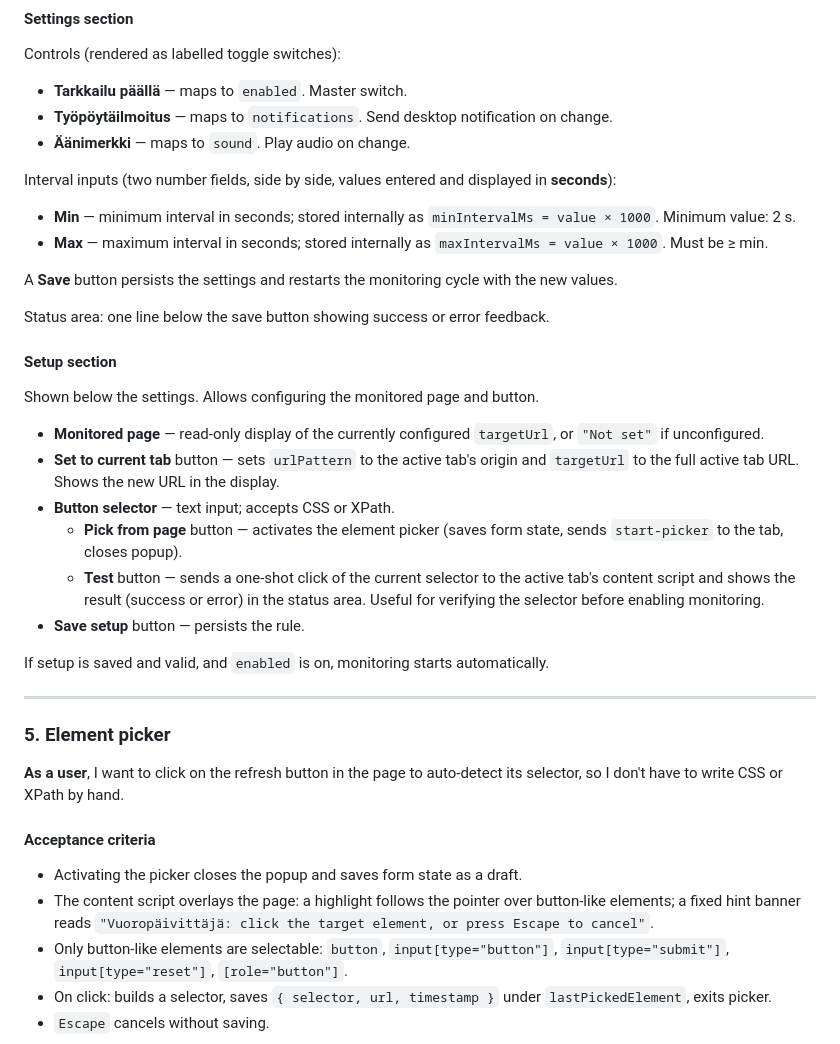
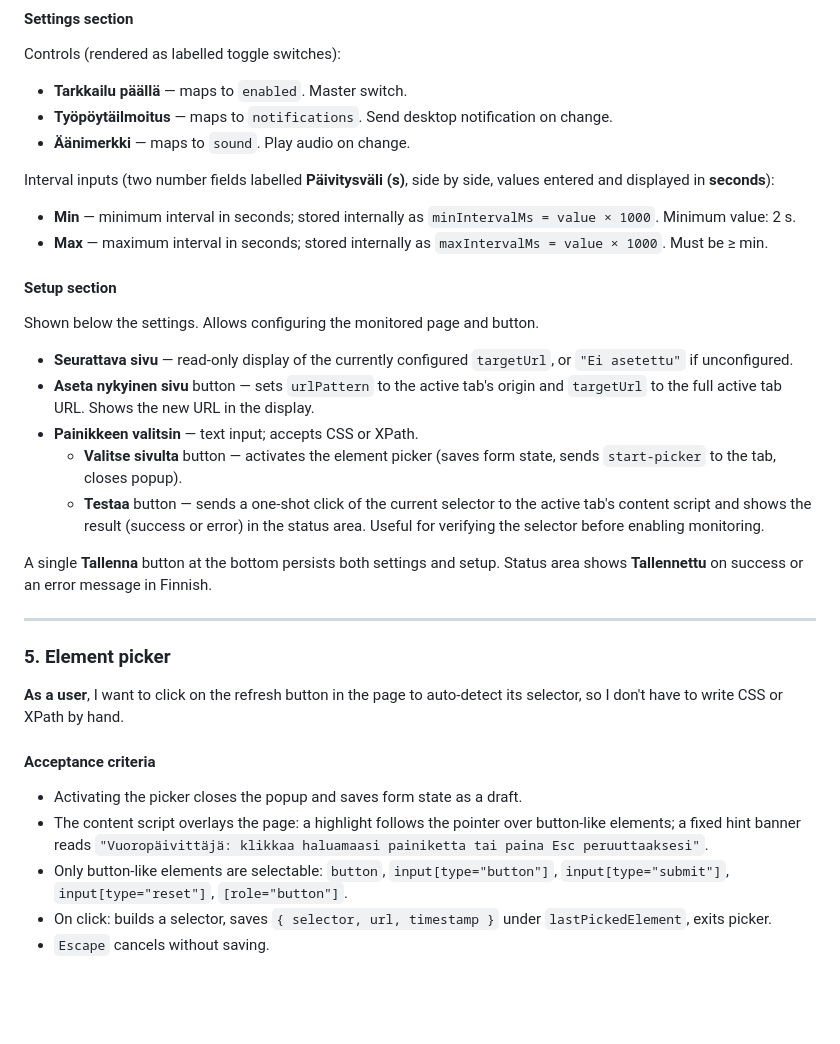
Before and after one commit to cniska/vuoropaivittaja, a Markdown page: SPEC.md, the part around the change. Drawn GitHub-style; blank space fills up the shorter version.

Commit message:
docs: all UI strings in Finnish
- Päivitysväli (s) for interval label
- Seurattava sivu / Ei asetettu for monitored page display
- Aseta nykyinen sivu for set-to-tab button
- Painikkeen valitsin for selector label
- Valitse sivulta / Testaa for picker and test buttons
- Tallenna / Tallennettu for save button and success status
- Picker hint banner translated to Finnish
- Single Tallenna button covers both settings and setup

```diff
--- a/SPEC.md
+++ b/SPEC.md
@@ -131,27 +131,22 @@ Controls (rendered as labelled toggle switches):
 - **Työpöytäilmoitus** — maps to `notifications`. Send desktop notification on change.
 - **Äänimerkki** — maps to `sound`. Play audio on change.
 
-Interval inputs (two number fields, side by side, values entered and displayed in **seconds**):
+Interval inputs (two number fields labelled **Päivitysväli (s)**, side by side, values entered and displayed in **seconds**):
 
 - **Min** — minimum interval in seconds; stored internally as `minIntervalMs = value × 1000`. Minimum value: 2 s.
 - **Max** — maximum interval in seconds; stored internally as `maxIntervalMs = value × 1000`. Must be ≥ min.
-
-A **Save** button persists the settings and restarts the monitoring cycle with the new values.
-
-Status area: one line below the save button showing success or error feedback.
 
 #### Setup section
 
 Shown below the settings. Allows configuring the monitored page and button.
 
-- **Monitored page** — read-only display of the currently configured `targetUrl`, or `"Not set"` if unconfigured.
-- **Set to current tab** button — sets `urlPattern` to the active tab's origin and `targetUrl` to the full active tab URL. Shows the new URL in the display.
-- **Button selector** — text input; accepts CSS or XPath.
-  - **Pick from page** button — activates the element picker (saves form state, sends `start-picker` to the tab, closes popup).
-  - **Test** button — sends a one-shot click of the current selector to the active tab's content script and shows the result (success or error) in the status area. Useful for verifying the selector before enabling monitoring.
-- **Save setup** button — persists the rule.
+- **Seurattava sivu** — read-only display of the currently configured `targetUrl`, or `"Ei asetettu"` if unconfigured.
+- **Aseta nykyinen sivu** button — sets `urlPattern` to the active tab's origin and `targetUrl` to the full active tab URL. Shows the new URL in the display.
+- **Painikkeen valitsin** — text input; accepts CSS or XPath.
+  - **Valitse sivulta** button — activates the element picker (saves form state, sends `start-picker` to the tab, closes popup).
+  - **Testaa** button — sends a one-shot click of the current selector to the active tab's content script and shows the result (success or error) in the status area. Useful for verifying the selector before enabling monitoring.
 
-If setup is saved and valid, and `enabled` is on, monitoring starts automatically.
+A single **Tallenna** button at the bottom persists both settings and setup. Status area shows **Tallennettu** on success or an error message in Finnish.
 
 ---
 
@@ -162,7 +157,7 @@ If setup is saved and valid, and `enabled` is on, monitoring starts automaticall
 #### Acceptance criteria
 
 - Activating the picker closes the popup and saves form state as a draft.
-- The content script overlays the page: a highlight follows the pointer over button-like elements; a fixed hint banner reads `"Vuoropäivittäjä: click the target element, or press Escape to cancel"`.
+- The content script overlays the page: a highlight follows the pointer over button-like elements; a fixed hint banner reads `"Vuoropäivittäjä: klikkaa haluamaasi painiketta tai paina Esc peruuttaaksesi"`.
 - Only button-like elements are selectable: `button`, `input[type="button"]`, `input[type="submit"]`, `input[type="reset"]`, `[role="button"]`.
 - On click: builds a selector, saves `{ selector, url, timestamp }` under `lastPickedElement`, exits picker.
 - `Escape` cancels without saving.
```
